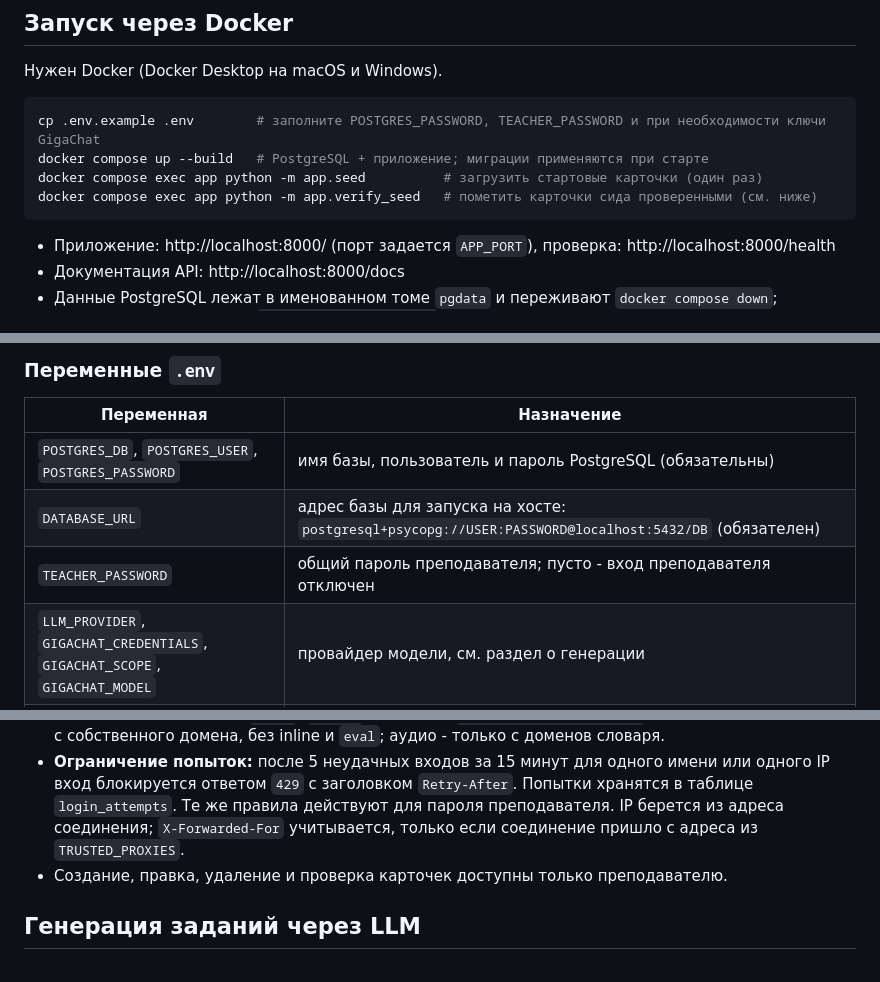
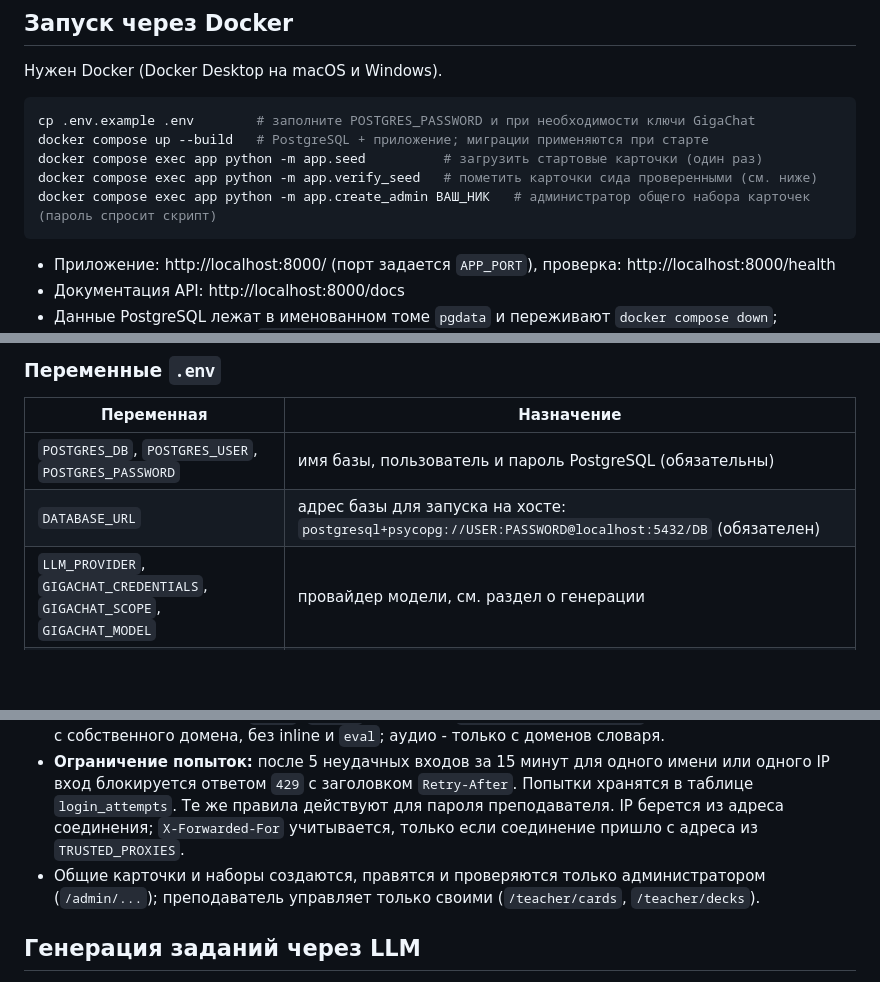
Before and after one commit to pharaon26/llm-vocab-trainer-pwa-, a Markdown page: README.md, 3 parts joined by grey strips. Drawn GitHub-style; blank space fills up the shorter version.

````diff
--- a/README.md
+++ b/README.md
@@ -7,10 +7,11 @@ PWA для усвоения профессиональной англоязыч
 Нужен Docker (Docker Desktop на macOS и Windows).
 
 ```bash
-cp .env.example .env        # заполните POSTGRES_PASSWORD, TEACHER_PASSWORD и при необходимости ключи GigaChat
+cp .env.example .env        # заполните POSTGRES_PASSWORD и при необходимости ключи GigaChat
 docker compose up --build   # PostgreSQL + приложение; миграции применяются при старте
 docker compose exec app python -m app.seed          # загрузить стартовые карточки (один раз)
 docker compose exec app python -m app.verify_seed   # пометить карточки сида проверенными (см. ниже)
+docker compose exec app python -m app.create_admin ВАШ_НИК   # администратор общего набора карточек (пароль спросит скрипт)
 ```
 
 - Приложение: http://localhost:8000/ (порт задается `APP_PORT`), проверка: http://localhost:8000/health
@@ -24,7 +25,6 @@ docker compose exec app python -m app.verify_seed   # пометить карт
 |---|---|
 | `POSTGRES_DB`, `POSTGRES_USER`, `POSTGRES_PASSWORD` | имя базы, пользователь и пароль PostgreSQL (обязательны) |
 | `DATABASE_URL` | адрес базы для запуска на хосте: `postgresql+psycopg://USER:PASSWORD@localhost:5432/DB` (обязателен) |
-| `TEACHER_PASSWORD` | общий пароль преподавателя; пусто - вход преподавателя отключен |
 | `LLM_PROVIDER`, `GIGACHAT_CREDENTIALS`, `GIGACHAT_SCOPE`, `GIGACHAT_MODEL` | провайдер модели, см. раздел о генерации |
 | `DICTIONARY_PROVIDER` | `dictionaryapi` или `none` |
 | `SESSION_TTL_DAYS` | срок жизни сессии входа, по умолчанию 30 |
@@ -93,7 +107,7 @@ uvicorn app.main:app --reload
 - **CSRF:** изменяющие запросы (`POST`, `PUT`, `PATCH`, `DELETE`) принимаются, только если заголовок `Origin` (или `Referer`, когда `Origin` нет) совпадает с адресом из `ALLOWED_ORIGINS`; иначе `403`. Для вызовов API без браузера (например, `curl`) нужно передавать заголовок `Origin` с разрешенным адресом.
 - **CSP:** все ответы (кроме `/docs`, `/redoc`) содержат `Content-Security-Policy`: скрипты и стили только с собственного домена, без inline и `eval`; аудио - только с доменов словаря.
 - **Ограничение попыток:** после 5 неудачных входов за 15 минут для одного имени или одного IP вход блокируется ответом `429` с заголовком `Retry-After`. Попытки хранятся в таблице `login_attempts`. Те же правила действуют для пароля преподавателя. IP берется из адреса соединения; `X-Forwarded-For` учитывается, только если соединение пришло с адреса из `TRUSTED_PROXIES`.
-- Создание, правка, удаление и проверка карточек доступны только преподавателю.
+- Общие карточки и наборы создаются, правятся и проверяются только администратором (`/admin/...`); преподаватель управляет только своими (`/teacher/cards`, `/teacher/decks`).
 
 ## Генерация заданий через LLM
 
````
Also changed, not shown: other parts of README.md (+20 -6 lines), CLAUDE.md (+1 -1 lines).
